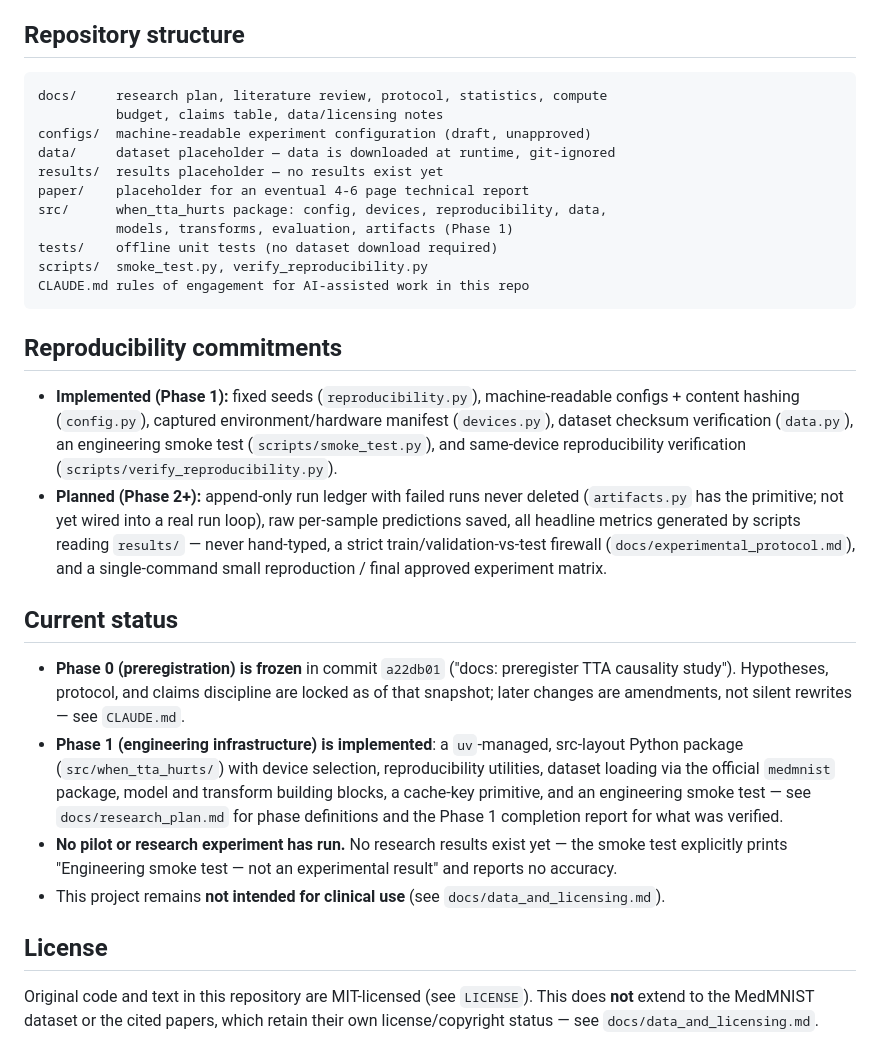
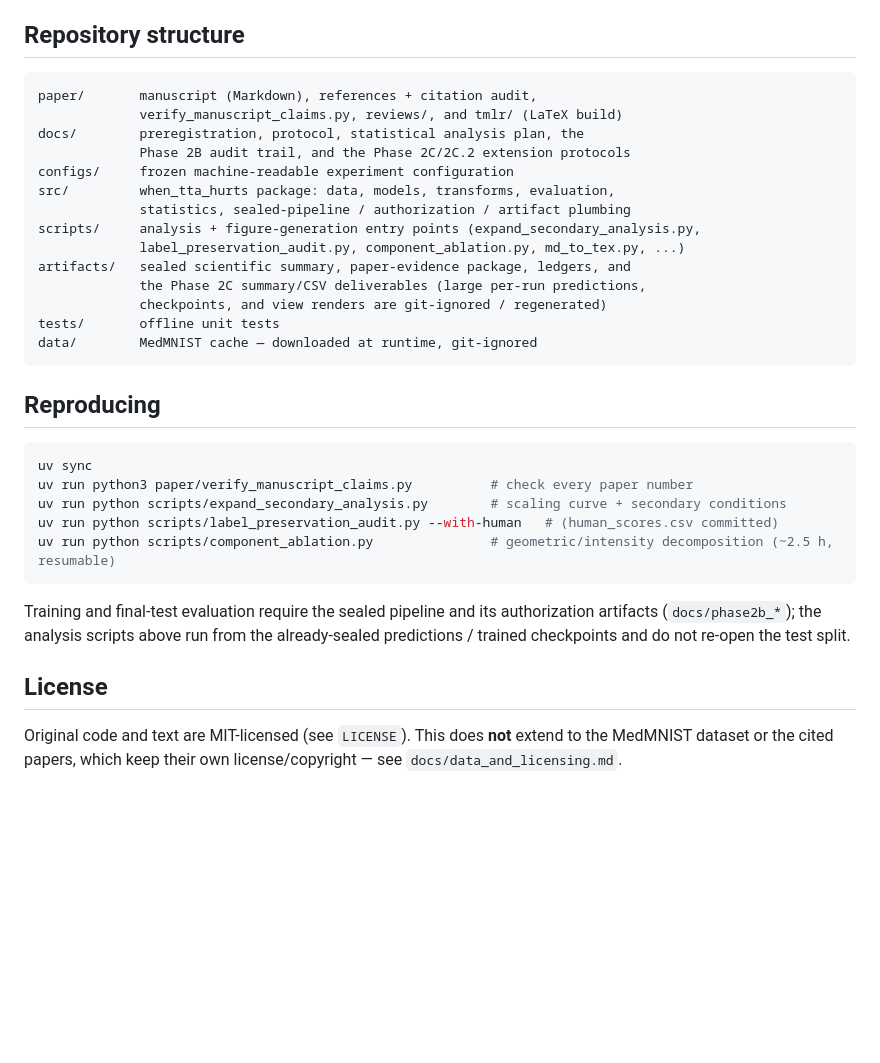
Before and after one commit to ArpanKumarM/when-tta-hurts, a Markdown page: README.md, the part around one of its changes. Drawn GitHub-style; blank space fills up the shorter version.

````diff
--- a/README.md
+++ b/README.md
@@ -46,54 +61,39 @@ hypothesis's wording and limitations.
 ## Repository structure
 
 ```
-docs/     research plan, literature review, protocol, statistics, compute
-          budget, claims table, data/licensing notes
-configs/  machine-readable experiment configuration (draft, unapproved)
-data/     dataset placeholder — data is downloaded at runtime, git-ignored
-results/  results placeholder — no results exist yet
-paper/    placeholder for an eventual 4-6 page technical report
-src/      when_tta_hurts package: config, devices, reproducibility, data,
-          models, transforms, evaluation, artifacts (Phase 1)
-tests/    offline unit tests (no dataset download required)
-scripts/  smoke_test.py, verify_reproducibility.py
-CLAUDE.md rules of engagement for AI-assisted work in this repo
+paper/       manuscript (Markdown), references + citation audit,
+             verify_manuscript_claims.py, reviews/, and tmlr/ (LaTeX build)
+docs/        preregistration, protocol, statistical analysis plan, the
+             Phase 2B audit trail, and the Phase 2C/2C.2 extension protocols
+configs/     frozen machine-readable experiment configuration
+src/         when_tta_hurts package: data, models, transforms, evaluation,
+             statistics, sealed-pipeline / authorization / artifact plumbing
+scripts/     analysis + figure-generation entry points (expand_secondary_analysis.py,
+             label_preservation_audit.py, component_ablation.py, md_to_tex.py, ...)
+artifacts/   sealed scientific summary, paper-evidence package, ledgers, and
+             the Phase 2C summary/CSV deliverables (large per-run predictions,
+             checkpoints, and view renders are git-ignored / regenerated)
+tests/       offline unit tests
+data/        MedMNIST cache — downloaded at runtime, git-ignored
 ```
 
-## Reproducibility commitments
+## Reproducing
 
-- **Implemented (Phase 1):** fixed seeds (`reproducibility.py`),
-  machine-readable configs + content hashing (`config.py`), captured
-  environment/hardware manifest (`devices.py`), dataset checksum
-  verification (`data.py`), an engineering smoke test
-  (`scripts/smoke_test.py`), and same-device reproducibility verification
-  (`scripts/verify_reproducibility.py`).
-- **Planned (Phase 2+):** append-only run ledger with failed runs never
-  deleted (`artifacts.py` has the primitive; not yet wired into a real run
-  loop), raw per-sample predictions saved, all headline metrics generated
-  by scripts reading `results/` — never hand-typed, a strict
-  train/validation-vs-test firewall (`docs/experimental_protocol.md`), and
-  a single-command small reproduction / final approved experiment matrix.
+```bash
+uv sync
+uv run python3 paper/verify_manuscript_claims.py          # check every paper number
+uv run python scripts/expand_secondary_analysis.py        # scaling curve + secondary conditions
+uv run python scripts/label_preservation_audit.py --with-human   # (human_scores.csv committed)
+uv run python scripts/component_ablation.py               # geometric/intensity decomposition (~2.5 h, resumable)
+```
 
-## Current status
-
-- **Phase 0 (preregistration) is frozen** in commit `a22db01` ("docs:
-  preregister TTA causality study"). Hypotheses, protocol, and claims
-  discipline are locked as of that snapshot; later changes are amendments,
-  not silent rewrites — see `CLAUDE.md`.
-- **Phase 1 (engineering infrastructure) is implemented**: a `uv`-managed,
-  src-layout Python package (`src/when_tta_hurts/`) with device selection,
-  reproducibility utilities, dataset loading via the official `medmnist`
-  package, model and transform building blocks, a cache-key primitive, and
-  an engineering smoke test — see `docs/research_plan.md` for phase
-  definitions and the Phase 1 completion report for what was verified.
-- **No pilot or research experiment has run.** No research results exist
-  yet — the smoke test explicitly prints "Engineering smoke test — not an
-  experimental result" and reports no accuracy.
-- This project remains **not intended for clinical use** (see
-  `docs/data_and_licensing.md`).
+Training and final-test evaluation require the sealed pipeline and its
+authorization artifacts (`docs/phase2b_*`); the analysis scripts above run
+from the already-sealed predictions / trained checkpoints and do not
+re-open the test split.
 
 ## License
 
-Original code and text in this repository are MIT-licensed (see `LICENSE`).
-This does **not** extend to the MedMNIST dataset or the cited papers, which
-retain their own license/copyright status — see `docs/data_and_licensing.md`.
+Original code and text are MIT-licensed (see `LICENSE`). This does **not**
+extend to the MedMNIST dataset or the cited papers, which keep their own
+license/copyright — see `docs/data_and_licensing.md`.
````
Also changed, not shown: other parts of README.md (+51 -36 lines).
